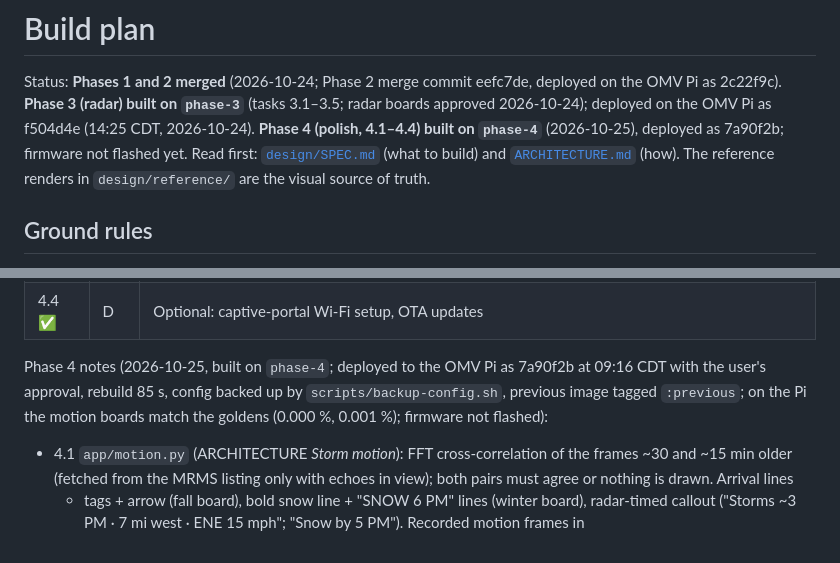
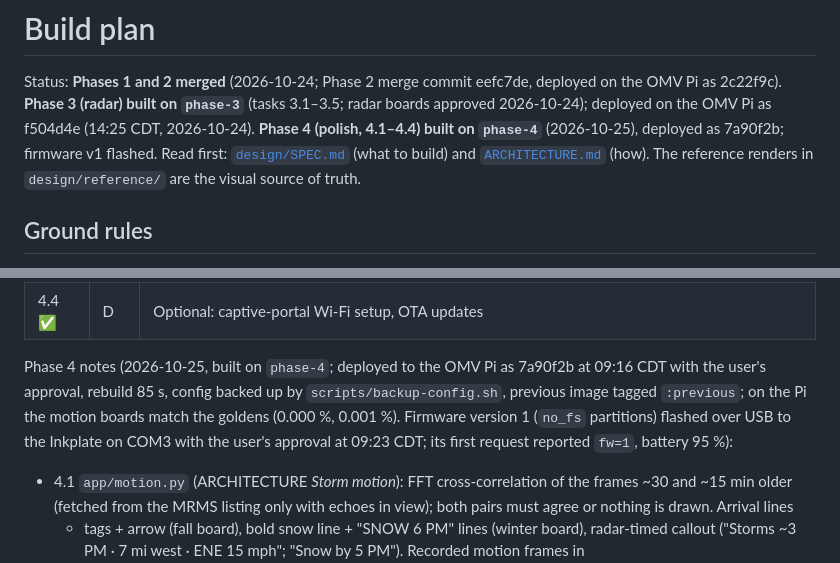
Before and after one commit to aerogeek217/InkplateWeather, a Markdown page: docs/BUILD_PLAN.md, 2 parts joined by grey strips. Rendered like a GitHub page.

Commit message:
Build plan: firmware v1 (OTA-capable) flashed to the Inkplate
Co-Authored-By: Claude Opus 5.5 <noreply@anthropic.com>

```diff
--- a/docs/BUILD_PLAN.md
+++ b/docs/BUILD_PLAN.md
@@ -2,7 +2,7 @@
 
 Status: **Phases 1 and 2 merged** (2026-10-24; Phase 2 merge commit eefc7de, deployed on the OMV Pi as 2c22f9c).
 **Phase 3 (radar) built on `phase-3`** (tasks 3.1–3.5; radar boards approved 2026-10-24); deployed on the OMV Pi as
-f504d4e (14:25 CDT, 2026-10-24). **Phase 4 (polish, 4.1–4.4) built on `phase-4`** (2026-10-25), deployed as 7a90f2b; firmware not flashed yet.
+f504d4e (14:25 CDT, 2026-10-24). **Phase 4 (polish, 4.1–4.4) built on `phase-4`** (2026-10-25), deployed as 7a90f2b; firmware v1 flashed.
 Read first: [`design/SPEC.md`](../design/SPEC.md) (what to build) and [`ARCHITECTURE.md`](ARCHITECTURE.md) (how).
 The reference renders in `design/reference/` are the visual source of truth.
 
@@ -205,7 +205,8 @@ Phase 3 notes (2026-10-24):
 
 Phase 4 notes (2026-10-25, built on `phase-4`; deployed to the OMV Pi as 7a90f2b at 09:16 CDT with the user's
 approval, rebuild 85 s, config backed up by `scripts/backup-config.sh`, previous image tagged `:previous`; on the Pi
-the motion boards match the goldens (0.000 %, 0.001 %); firmware not flashed):
+the motion boards match the goldens (0.000 %, 0.001 %). Firmware version 1 (`no_fs` partitions) flashed over USB
+to the Inkplate on COM3 with the user's approval at 09:23 CDT; its first request reported `fw=1`, battery 95 %):
 - 4.1 `app/motion.py` (ARCHITECTURE *Storm motion*): FFT cross-correlation of the frames ~30 and ~15 min older
   (fetched from the MRMS listing only with echoes in view); both pairs must agree or nothing is drawn. Arrival lines
   + tags + arrow (fall board), bold snow line + "SNOW 6 PM" lines (winter board), radar-timed callout
```
